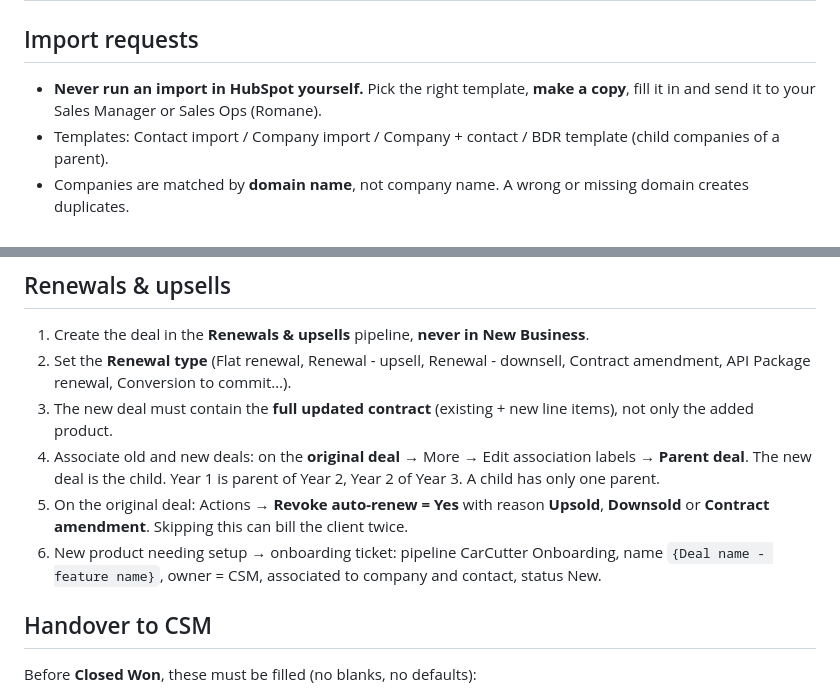
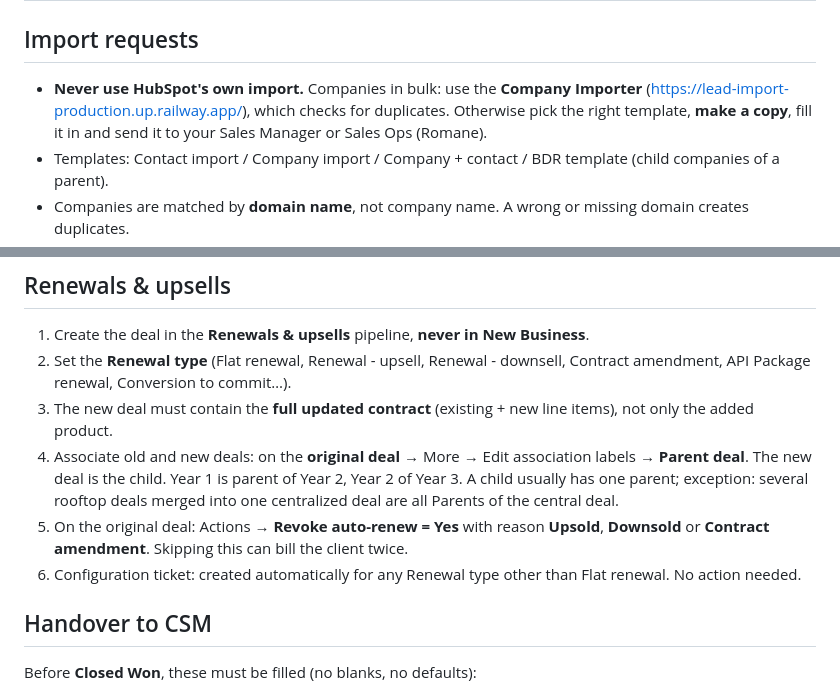
Before and after one commit to FannyKauffer/crm-sales-training, a Markdown page: guidelines.md, 2 parts joined by grey strips. GitHub-like rendering.

Commit message:
Align parent/child, import and config-ticket rules with Notion
A centralized deal can have several parents (merged rooftop deals);
companies in bulk go through the Company Importer; the configuration
ticket is created automatically.

Co-Authored-By: Claude Opus 5.5 <noreply@anthropic.com>

```diff
--- a/guidelines.md
+++ b/guidelines.md
@@ -15,7 +15,7 @@ HubSpot is the single source of truth for all our accounts, prospects and custom
 
 ## Import requests
 
-- **Never run an import in HubSpot yourself.** Pick the right template, **make a copy**, fill it in and send it to your Sales Manager or Sales Ops (Romane).
+- **Never use HubSpot's own import.** Companies in bulk: use the **Company Importer** (https://lead-import-production.up.railway.app/), which checks for duplicates. Otherwise pick the right template, **make a copy**, fill it in and send it to your Sales Manager or Sales Ops (Romane).
 - Templates: Contact import / Company import / Company + contact / BDR template (child companies of a parent).
 - Companies are matched by **domain name**, not company name. A wrong or missing domain creates duplicates.
 - Contacts are matched by **email**. If the email already exists (even as a secondary email), the import fails.
@@ -208,9 +208,9 @@ Each stage has mandatory fields (gates). Fill them when you move the deal, not a
 1. Create the deal in the **Renewals & upsells** pipeline, **never in New Business**.
 2. Set the **Renewal type** (Flat renewal, Renewal - upsell, Renewal - downsell, Contract amendment, API Package renewal, Conversion to commit…).
 3. The new deal must contain the **full updated contract** (existing + new line items), not only the added product.
-4. Associate old and new deals: on the **original deal** → More → Edit association labels → **Parent deal**. The new deal is the child. Year 1 is parent of Year 2, Year 2 of Year 3. A child has only one parent.
+4. Associate old and new deals: on the **original deal** → More → Edit association labels → **Parent deal**. The new deal is the child. Year 1 is parent of Year 2, Year 2 of Year 3. A child usually has one parent; exception: several rooftop deals merged into one centralized deal are all Parents of the central deal.
 5. On the original deal: Actions → **Revoke auto-renew = Yes** with reason **Upsold**, **Downsold** or **Contract amendment**. Skipping this can bill the client twice.
-6. New product needing setup → onboarding ticket: pipeline CarCutter Onboarding, name `{Deal name - feature name}`, owner = CSM, associated to company and contact, status New.
+6. Configuration ticket: created automatically for any Renewal type other than Flat renewal. No action needed.
 
 ## Handover to CSM
 
```
Also changed, not shown: howto.md (+2 -2 lines).
